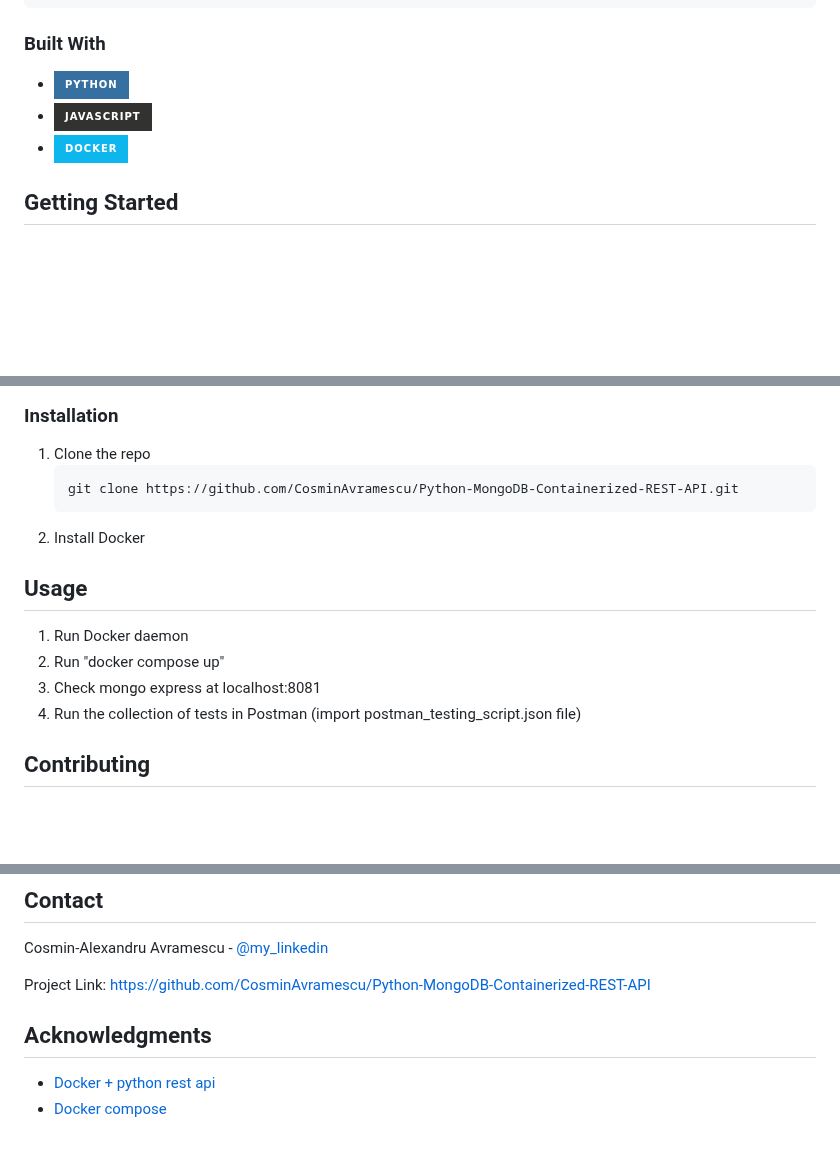
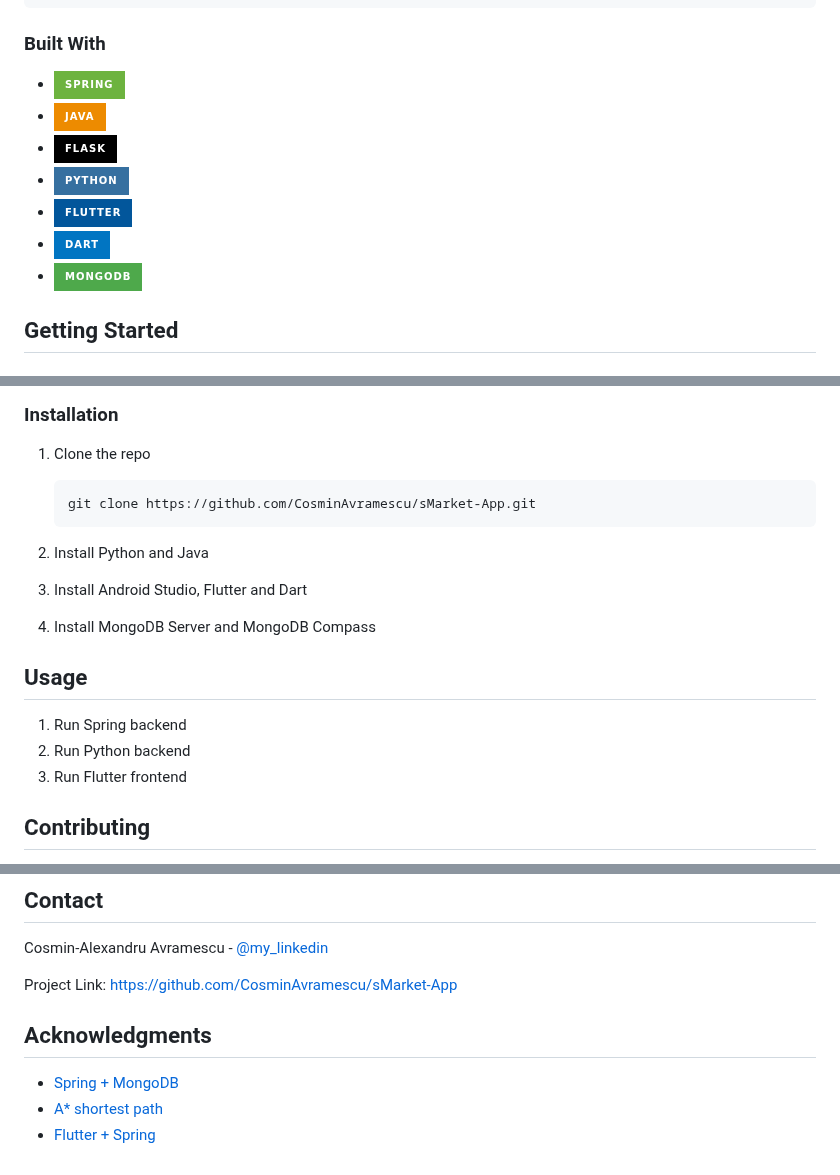
Before and after one commit to CosminAvramescu/sMarket-Mobile-App, a Markdown page: README.md, 3 parts joined by grey strips. Rendered like a GitHub page; badges without logos; blank space fills up the shorter version.

Commit message:
finished

````diff
--- a/README.md
+++ b/README.md
@@ -48,10 +48,13 @@
 
 
 ### Built With
+* [![Spring][Spring]][Spring-url]
+* [![Java][Java]][Java-url]
+* [![Flask][Flask]][Flask-url]
 * [![Python][Python]][Python-url]
-* [![Javascript][Javascript]][Javascript-url]
-* [![Docker][Docker]][Docker-url]
-
+* [![Flutter][Flutter]][Flutter-url]
+* [![Dart][Dart]][Dart-url]
+* [![MongoDB][MongoDB]][MongoDB-url]
 
 <!-- GETTING STARTED -->
 ## Getting Started
@@ -68,19 +71,21 @@ This is an example of how to list things you need to use the software and how to
 
 1. Clone the repo
    ```sh
-   git clone https://github.com/CosminAvramescu/Python-MongoDB-Containerized-REST-API.git
+   git clone https://github.com/CosminAvramescu/sMarket-App.git
    ```
-2. Install Docker
 
+2. Install Python and Java
+
+3. Install Android Studio, Flutter and Dart
+
+4. Install MongoDB Server and MongoDB Compass
 
 <!-- USAGE EXAMPLES -->
 ## Usage
 
-1. Run Docker daemon
-2. Run "docker compose up"
-3. Check mongo express at localhost:8081
-4. Run the collection of tests in Postman (import postman_testing_script.json file)
-
+1. Run Spring backend
+2. Run Python backend
+3. Run Flutter frontend
 
 <!-- CONTRIBUTING -->
 ## Contributing
@@ -109,15 +114,15 @@ Distributed under the MIT License. See `LICENSE.txt` for more information.
 
 Cosmin-Alexandru Avramescu - [@my_linkedin](https://www.linkedin.com/in/cosmin-avramescu/)
 
-Project Link: [https://github.com/CosminAvramescu/Python-MongoDB-Containerized-REST-API](https://github.com/CosminAvramescu/Python-MongoDB-Containerized-REST-API)
+Project Link: [https://github.com/CosminAvramescu/sMarket-App](https://github.com/CosminAvramescu/sMarket-App)
 
 
 <!-- ACKNOWLEDGMENTS -->
 ## Acknowledgments
 
-* [Docker + python rest api](https://dev.to/francescoxx/python-fullstack-rest-api-app-with-docker-1101)
-* [Docker compose](https://docs.docker.com/compose/)
-
+* [Spring + MongoDB](https://www.mongodb.com/compatibility/spring-boot)
+* [A* shortest path](https://neo4j.com/docs/graph-data-science/current/algorithms/astar/)
+* [Flutter + Spring](https://medium.com/nerd-for-tech/flutter-series-connecting-ui-to-spring-boot-backend-f9874dc3dcd5)
 
 
 <!-- MARKDOWN LINKS & IMAGES -->
@@ -127,9 +132,17 @@ Project Link: [https://github.com/CosminAvramescu/Python-MongoDB-Containerized-R
 [linkedin-shield]: https://img.shields.io/badge/-LinkedIn-black.svg?style=for-the-badge&logo=linkedin&colorB=555
 [linkedin-url]: https://linkedin.com/in/othneildrew
 [product-screenshot]: images/screenshot.png
+[Spring]: https://img.shields.io/badge/spring-%236DB33F.svg?style=for-the-badge&logo=spring&logoColor=white
+[Spring-url]: https://docs.spring.io/spring-boot/docs/current/reference/htmlsingle/
+[Java]: https://img.shields.io/badge/java-%23ED8B00.svg?style=for-the-badge&logo=openjdk&logoColor=white
+[Java-url]: https://docs.oracle.com/en/java/
+[Flask]: https://img.shields.io/badge/flask-%23000.svg?style=for-the-badge&logo=flask&logoColor=white
+[Flask-url]: https://flask.palletsprojects.com/en/3.0.x/
 [Python]: https://img.shields.io/badge/python-3670A0?style=for-the-badge&logo=python&logoColor=ffdd54
 [Python-url]: https://docs.python.org/3.10/
-[Javascript]: https://img.shields.io/badge/javascript-%23323330.svg?style=for-the-badge&logo=javascript&logoColor=%23F7DF1E
-[Javascript-url]: https://devdocs.io/javascript/
-[Docker]: https://img.shields.io/badge/docker-%230db7ed.svg?style=for-the-badge&logo=docker&logoColor=white
-[Docker-url]: https://docs.docker.com/
+[Flutter]: https://img.shields.io/badge/Flutter-%2302569B.svg?style=for-the-badge&logo=Flutter&logoColor=white
+[Flutter-url]: https://docs.flutter.dev/
+[Dart]: https://img.shields.io/badge/dart-%230175C2.svg?style=for-the-badge&logo=dart&logoColor=white
+[Dart-url]: https://dart.dev/guides
+[MongoDB]: https://img.shields.io/badge/MongoDB-%234ea94b.svg?style=for-the-badge&logo=mongodb&logoColor=white
+[MongoDB-url]: https://www.mongodb.com/docs/
````
